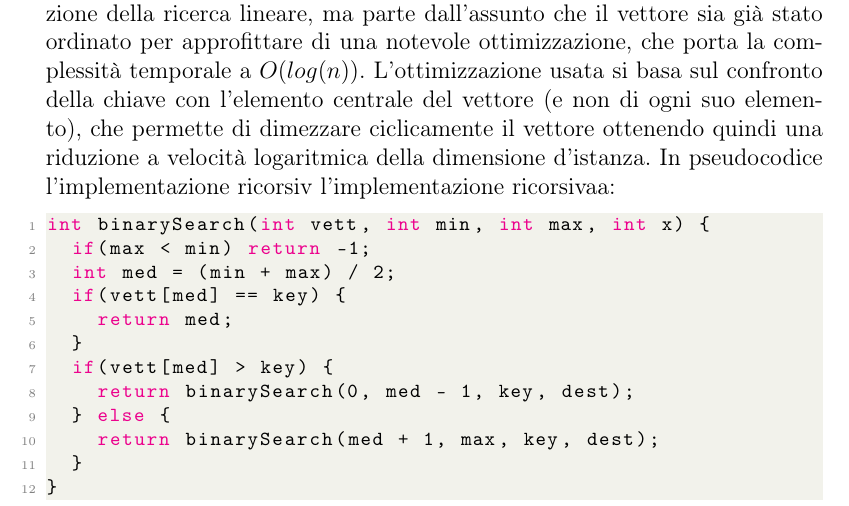
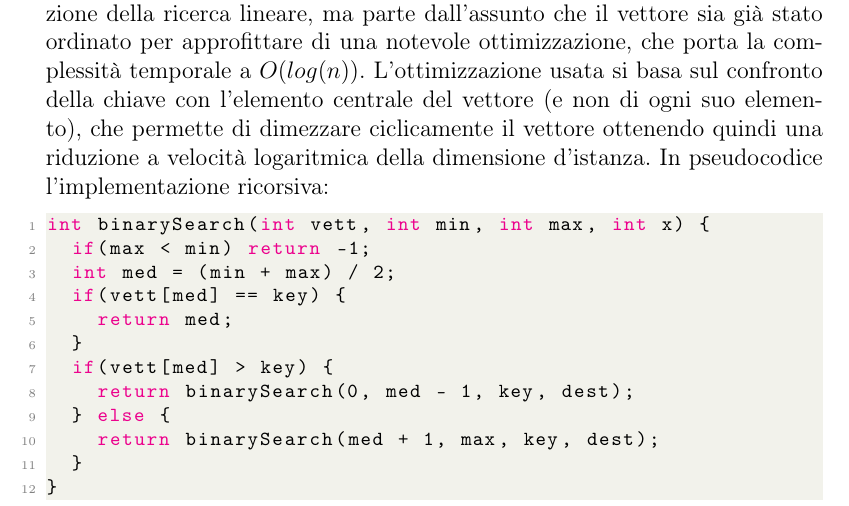
Before and after one commit to seggiani-luca/appunti-dsa, a LaTeX document (27-28-02/main.tex): part of page 11 of 11, cut so that both start at the same text. Compiled offline with pdfLaTeX.

Commit message:
Errore di  battitura

```diff
--- a/27-28-02/main.tex
+++ b/27-28-02/main.tex
@@ -429,7 +429,7 @@ L'algoritmo di ricerca binaria (o ricerca dicotomica) effettua la stessa operazi
 parte dall'assunto che il vettore sia già stato ordinato per approfittare di una notevole ottimizzazione, che porta la complessità
 temporale a $O(log(n))$. L'ottimizzazione usata si basa sul confronto della chiave con l'elemento centrale del vettore
 (e non di ogni suo elemento), che permette di dimezzare ciclicamente il vettore ottenendo quindi una riduzione
-a velocità logaritmica della dimensione d'istanza. In pseudocodice l'implementazione ricorsiv l'implementazione ricorsivaa:
+a velocità logaritmica della dimensione d'istanza. In pseudocodice l'implementazione ricorsiva:
 
 \begin{lstlisting}[language=C++]
 int binarySearch(int vett, int min, int max, int x) {
```
Also changed, not shown: 27-28-02/main.pdf.
